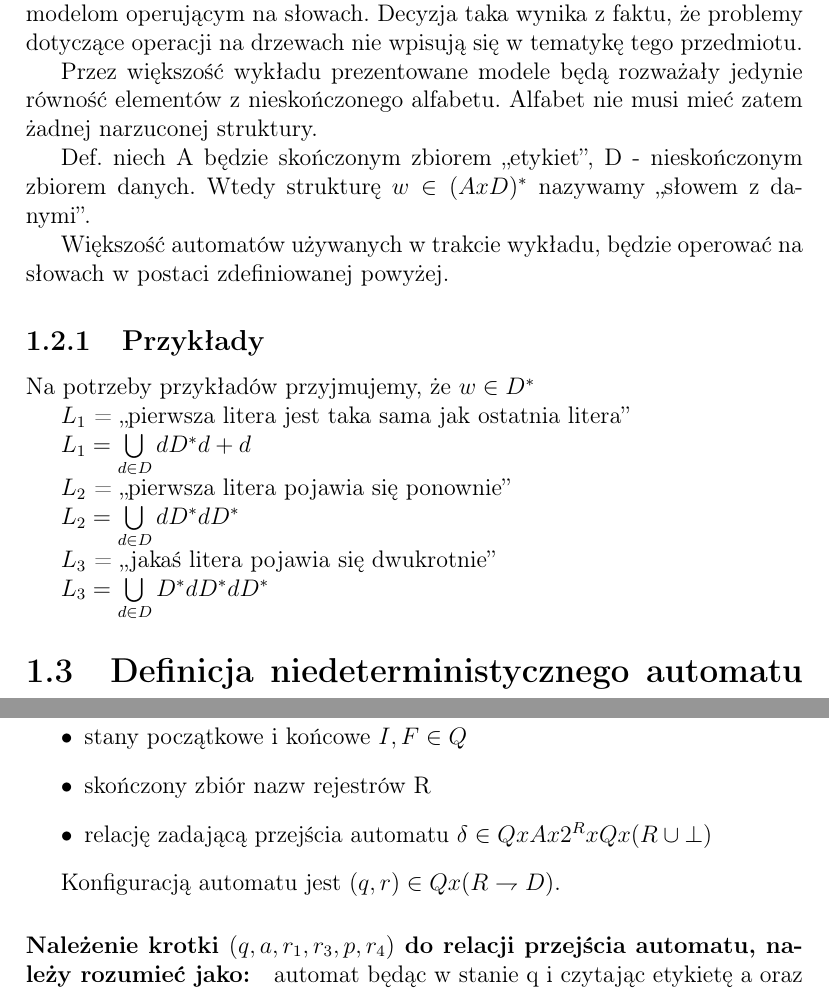
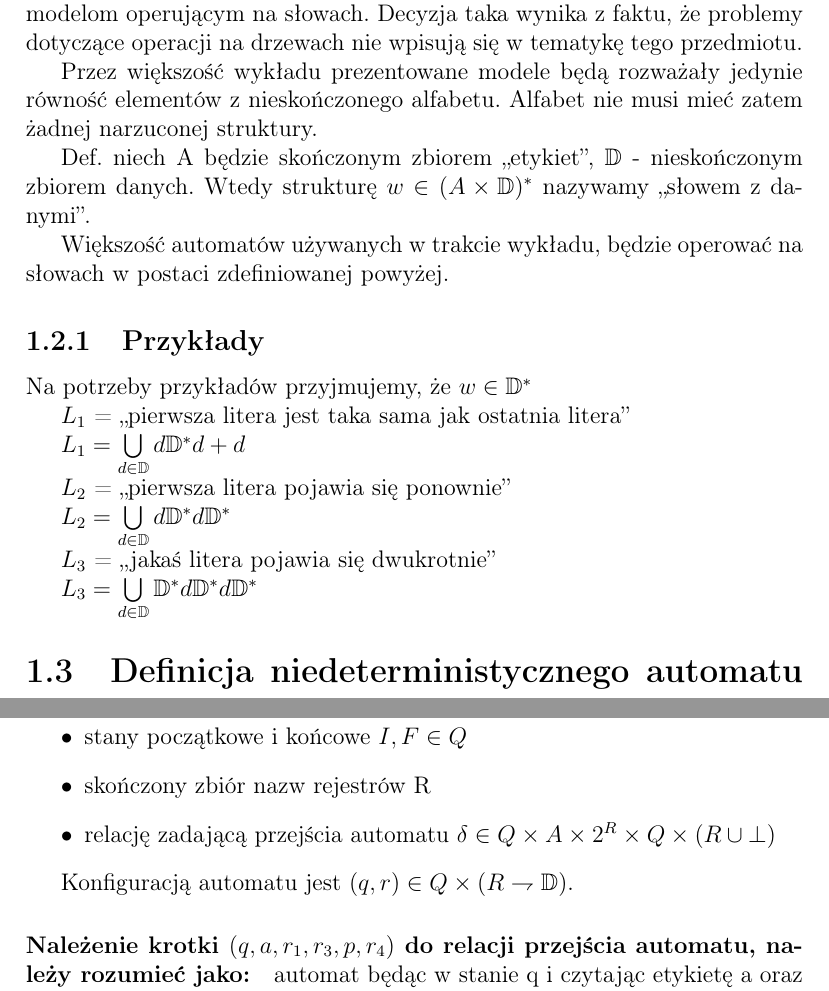
Before and after one commit to tomwys/Infinite-alphabets, a LaTeX document (notes.tex): two parts of pages 5 and 7 of 7, joined at a grey line, cut so that both start at the same text. Compiled offline with pdfLaTeX.

Commit message:
Fix math symbols.

```diff
--- a/notes.tex
+++ b/notes.tex
@@ -5,6 +5,8 @@
 \usepackage{amsmath}
 \usepackage{amsfonts}
 \usepackage{graphicx}
+
+\newcommand{\data}{\mathbb D}
 
 \title{Notatki z wykładu ,,Nieskończone Alfabety''}
 % jeśli rozwijasz ten dokument, dopisz się do listy autorów
@@ -76,19 +78,19 @@ Większość automatów używanych w trakcie wykładu, będzie operować na sło
 \end{center}
 \caption{Moc wyrazu poszczególnych modeli}
 \end{figure}
-Na potrzeby przykładów przyjmujemy, że $ w \in D^* $
+Na potrzeby przykładów przyjmujemy, że $ w \in \data^* $
 
 $L_1$ = ,,pierwsza litera jest taka sama jak ostatnia litera''
 
-$L_1 = {\bigcup \limits _{d \in D} dD^*d + d}$
+$L_1 = {\bigcup \limits _{d \in \data} d\data^*d + d}$
 
 $L_2$ = ,,pierwsza litera pojawia się ponownie''
 
-$L_2 = {\bigcup \limits _{d \in D} dD^*dD^*}$
+$L_2 = {\bigcup \limits _{d \in \data} d\data^*d\data^*}$
 
 $L_3$ = ,,jakaś litera pojawia się dwukrotnie''
 
-$L_3 = {\bigcup \limits _{d \in D} D^*dD^*dD^*}$
+$L_3 = {\bigcup \limits _{d \in \data} \data^*d\data^*d\data^*}$
 
 \section {Definicja niedeterministycznego automatu z rejestrami}
 Niedeterministyczny automat z rejestrami jest zadawany przez:
@@ -98,10 +100,10 @@ Niedeterministyczny automat z rejestrami jest zadawany przez:
 \item stany początkowe i końcowe $I,F \in Q$
 \item skończony zbiór nazw rejestrów R
 \item relację zadającą przejścia automatu $\delta
-\in Q x A x 2^R x Q x (R \cup \bot)$
+\in Q \times A \times 2^R \times Q \times (R \cup \bot)$
 \end{itemize}
 
-Konfiguracją automatu jest $(q,r) \in Q x (R \rightharpoondown D)$.
+Konfiguracją automatu jest $(q,r) \in Q \times (R \rightharpoondown \data)$.
 
 \paragraph {Należenie krotki $(q,a,r_1,r_3,p,r_4)$ do relacji przejścia automatu, należy rozumieć jako:} automat będąc w stanie q i czytając etykietę a oraz daną, która jest równa z rejestrami $r_1,r_3$ i nierówna z pozostałymi rejestrami, przechodzi do stanu p i zapisuje czytaną daną do rejestru $r_4$.
 \end{document}
```
Also changed, not shown: notes.tex (2 more changed lines).
